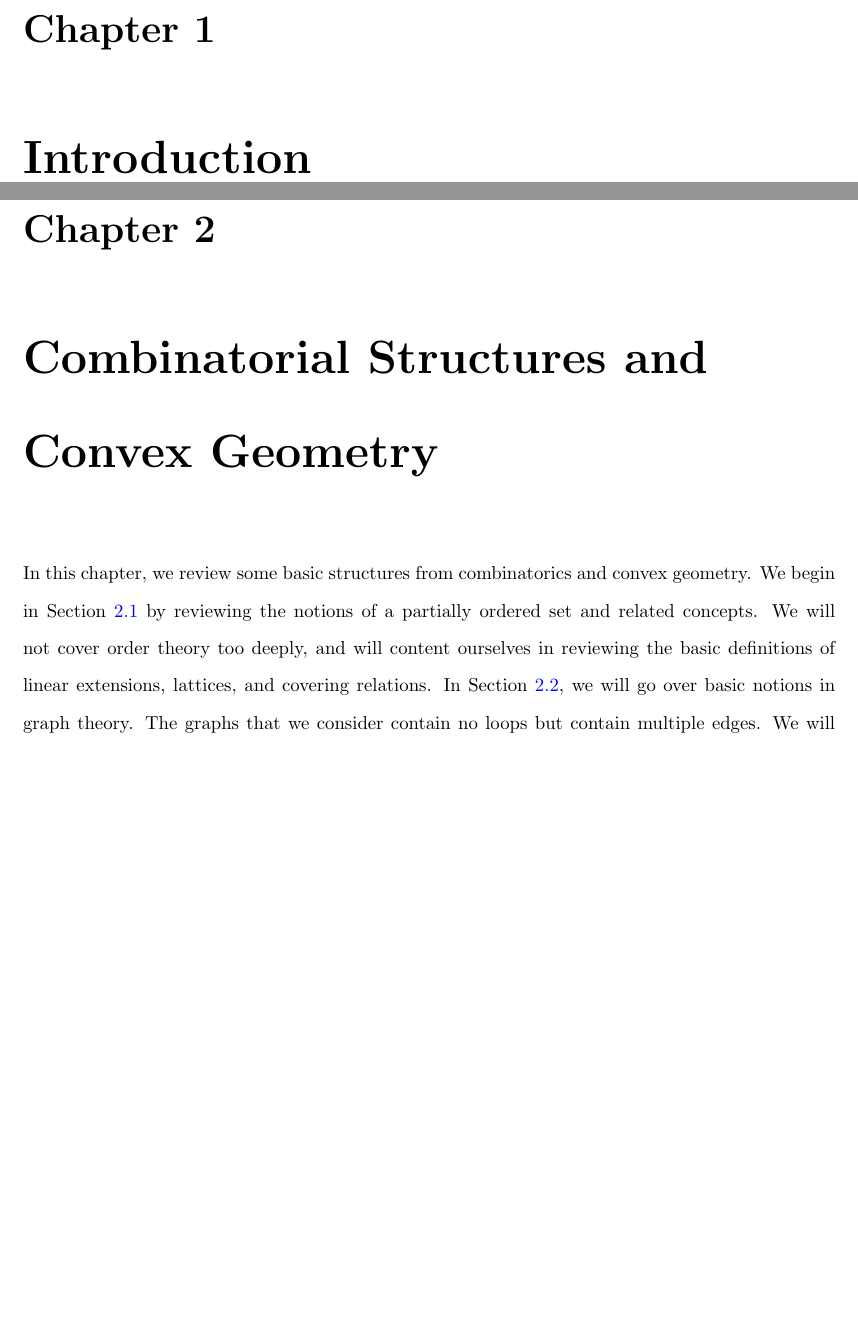
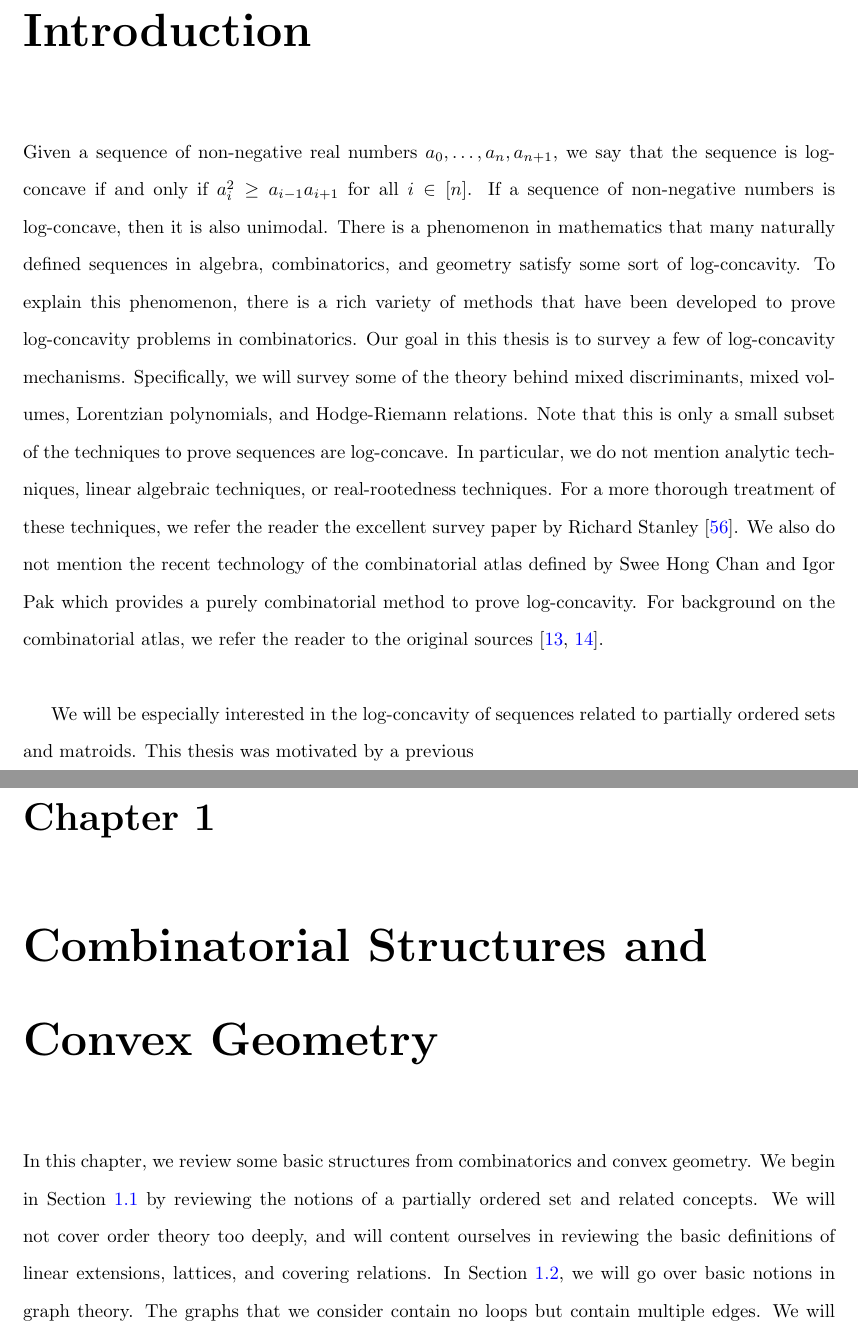
Before and after one commit to clusteralgebra/senior-thesis, a LaTeX thesis (draft-0/puthesis-main.tex): two parts of pages 8 and 9 of 139, joined at a grey line, cut at the place of the change, the shorter picture padded with empty space. Compiled offline with pdfLaTeX; a LaTeX package or settings file that is missing is left out.

Commit message:
wrote some part of the introduction

```diff
--- a/draft-0/puthesis-main.tex
+++ b/draft-0/puthesis-main.tex
@@ -20,7 +20,14 @@
 
 \begin{document}
 
-\chapter{Introduction}
+\chapter*{Introduction}
+\addcontentsline{toc}{section}{Introduction}
+
+Given a sequence of non-negative real numbers $a_0, \ldots, a_n, a_{n+1}$, we say that the sequence is log-concave if and only if $a_i^2 \geq a_{i-1} a_{i+1}$ for all $i \in [n]$. If a sequence of non-negative numbers is log-concave, then it is also unimodal. There is a phenomenon in mathematics that many naturally defined sequences in algebra, combinatorics, and geometry satisfy some sort of log-concavity. To explain this phenomenon, there is a rich variety of methods that have been developed to prove log-concavity problems in combinatorics. Our goal in this thesis is to survey a few of log-concavity mechanisms. Specifically, we will survey some of the theory behind mixed discriminants, mixed volumes, Lorentzian polynomials, and Hodge-Riemann relations. Note that this is only a small subset of the techniques to prove sequences are log-concave. In particular, we do not mention analytic techniques, linear algebraic techniques, or real-rootedness techniques. For a more thorough treatment of these techniques, we refer the reader the excellent survey paper by Richard Stanley \cite{Stanley1989LogConcaveAU}. We also do not mention the recent technology of the combinatorial atlas defined by Swee Hong Chan and Igor Pak which provides a purely combinatorial method to prove log-concavity. For background on the combinatorial atlas, we refer the reader to the original sources \cite{logconcave-poset-inequalities,combinatorial-atlas}. \\
+
+We will be especially interested in the log-concavity of sequences related to partially ordered sets and matroids. This thesis was motivated by a previous
+
+
 
 \chapter{Combinatorial Structures and Convex Geometry}
 
```
Also changed, not shown: draft-0/puthesis-main.pdf, 5 other files.
